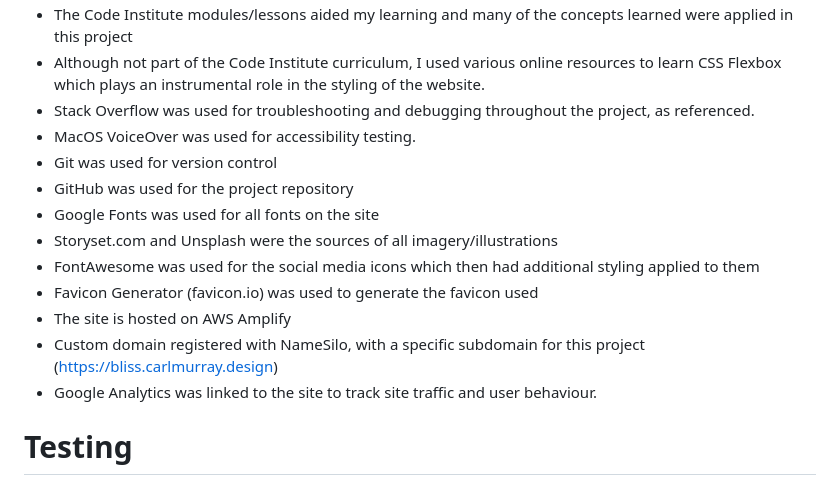
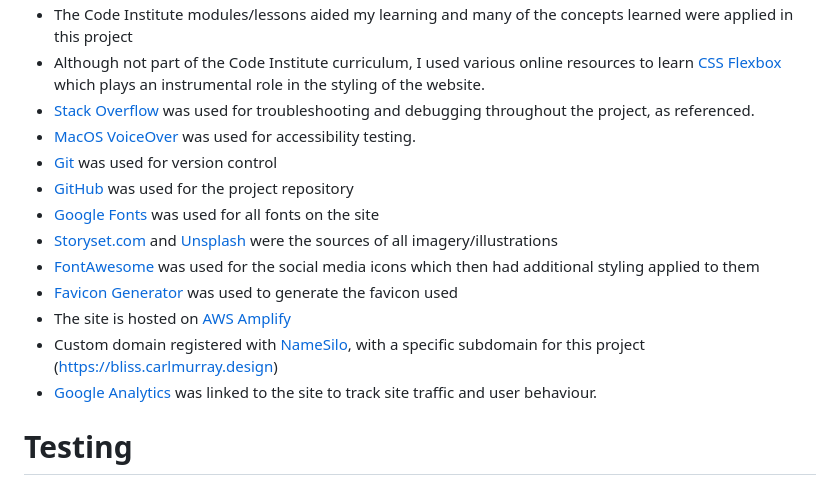
Before and after one commit to CarlMurray/bliss-pp1, a Markdown page: README.md, the part around the change printed below. Rendered like a GitHub page.

Commit message:
add links to technologies used

```diff
--- a/README.md
+++ b/README.md
@@ -99,16 +99,16 @@ I used the following technologies, platforms and support in building my project:
 - The Code Institute modules/lessons aided my learning and many of the concepts learned were applied in this project
-- Although not part of the Code Institute curriculum, I used various online resources to learn CSS Flexbox which plays an instrumental role in the styling of the website.
-- Stack Overflow was used for troubleshooting and debugging throughout the project, as referenced.
-- MacOS VoiceOver was used for accessibility testing.
-- Git was used for version control
-- GitHub was used for the project repository
-- Google Fonts was used for all fonts on the site
-- Storyset.com and Unsplash were the sources of all imagery/illustrations
-- FontAwesome was used for the social media icons which then had additional styling applied to them
-- Favicon Generator (favicon.io) was used to generate the favicon used
-- The site is hosted on AWS Amplify
-- Custom domain registered with NameSilo, with a specific subdomain for this project (https://bliss.carlmurray.design)
-- Google Analytics was linked to the site to track site traffic and user behaviour.
+- Although not part of the Code Institute curriculum, I used various online resources to learn [CSS Flexbox](https://developer.mozilla.org/en-US/docs/Web/CSS/CSS_Flexible_Box_Layout/Basic_Concepts_of_Flexbox) which plays an instrumental role in the styling of the website.
+- [Stack Overflow](https://stackoverflow.com/) was used for troubleshooting and debugging throughout the project, as referenced.
+- [MacOS VoiceOver](https://bbc.github.io/accessibility-news-and-you/assistive-technology/testing-steps/voiceover-mac.html) was used for accessibility testing.
+- [Git](https://git-scm.com/) was used for version control
+- [GitHub](https://github.com/) was used for the project repository
+- [Google Fonts](https://fonts.google.com/) was used for all fonts on the site
+- [Storyset.com](https://storyset.com/) and [Unsplash](https://unsplash.com/) were the sources of all imagery/illustrations
+- [FontAwesome](https://fontawesome.com/v4/) was used for the social media icons which then had additional styling applied to them
+- [Favicon Generator](https://favicon.io) was used to generate the favicon used
+- The site is hosted on [AWS Amplify](https://aws.amazon.com/amplify/)
+- Custom domain registered with [NameSilo](https://www.namesilo.com/), with a specific subdomain for this project (https://bliss.carlmurray.design)
+- [Google Analytics](https://analytics.google.com/analytics/web/) was linked to the site to track site traffic and user behaviour.
 
 # Testing
 - Responsiveness was tested with Chrome Dev Tools and by testing on various devices (mobile, tablet, laptop, desktop). Am I Responsive was also used to test responsiveness.
```
Also changed, not shown: other parts of README.md (+2 -2 lines).
